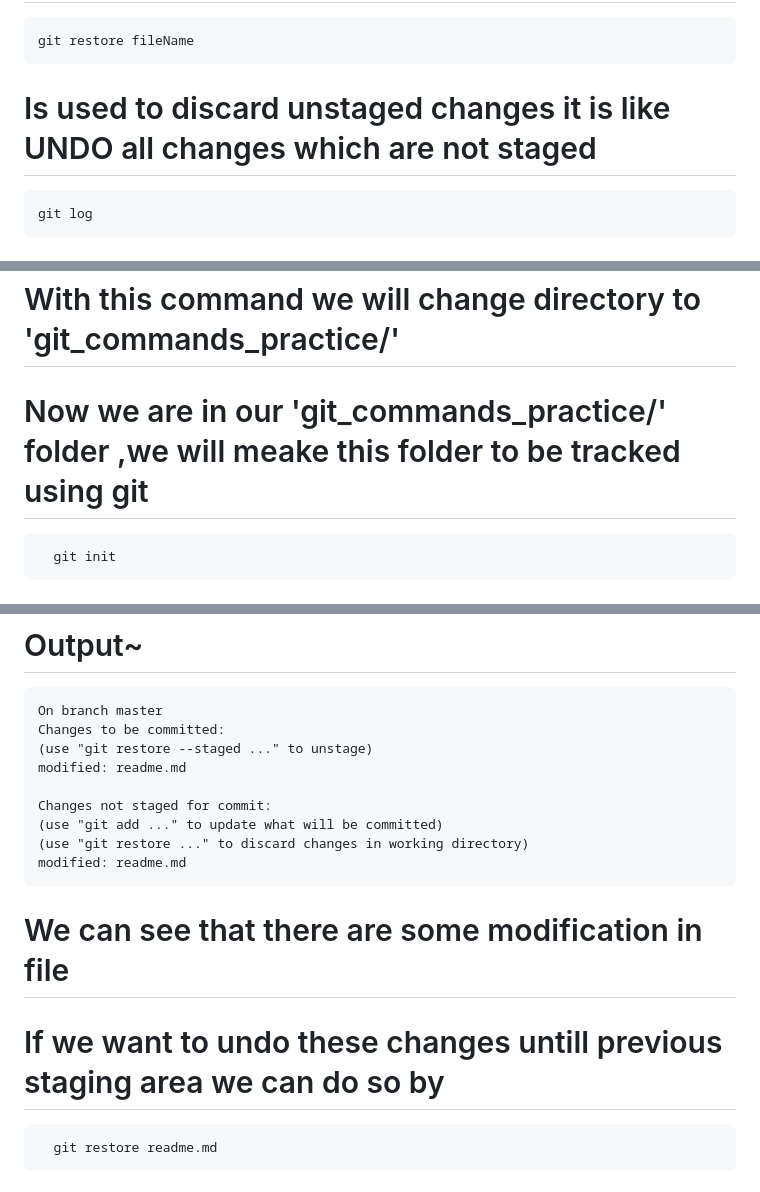
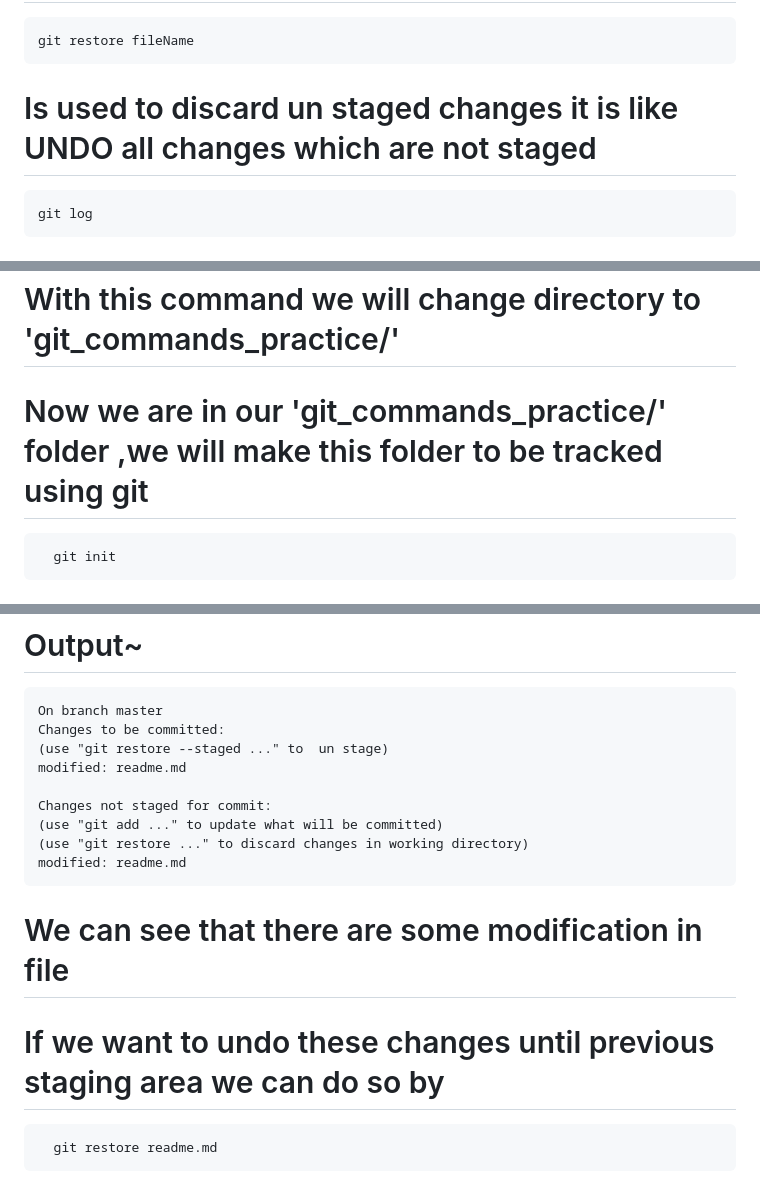
Before and after one commit to w3villa-anshul-yadav/git_practice, a Markdown page: readme.md, 3 parts joined by grey strips. GitHub-like rendering.

Commit message:
completed readme

````diff
--- a/readme.md
+++ b/readme.md
@@ -106,7 +106,7 @@ git restore –staged fileName
 git restore fileName
 ```
 
-# Is used to discard unstaged changes it is like UNDO all changes which are not staged
+# Is used to discard  un staged changes it is like UNDO all changes which are not staged
 
 ```
 git log
@@ -128,7 +128,7 @@ git log
 
 # With this command we will change directory to 'git_commands_practice/'
 
-# Now we are in our 'git_commands_practice/' folder ,we will meake this folder to be tracked using git
+# Now we are in our 'git_commands_practice/' folder ,we will make this folder to be tracked using git
 
 ```
   git init
@@ -304,7 +304,7 @@ no changes added to commit (use "git add" and/or "git commit -a")
 <pre>
 On branch master
 Changes to be committed:
-(use "git restore --staged <file>..." to unstage)
+(use "git restore --staged <file>..." to  un stage)
 modified: readme.md
 
 Changes not staged for commit:
@@ -315,7 +315,7 @@ modified: readme.md
 
 # We can see that there are some modification in file
 
-# If we want to undo these changes untill previous staging area we can do so by
+# If we want to undo these changes until previous staging area we can do so by
 
 ```
   git restore readme.md
````
Also changed, not shown: other parts of readme.md (+7 -7 lines).
